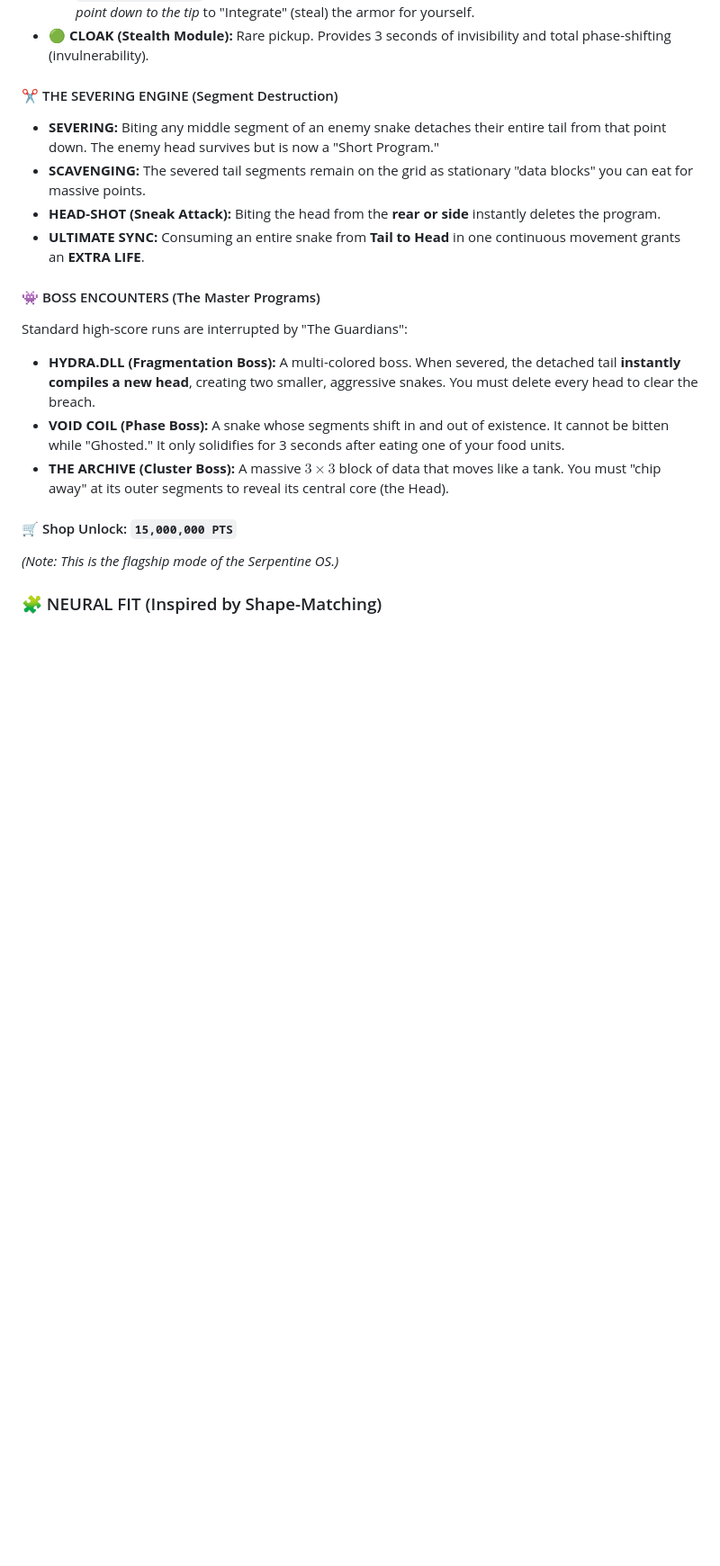
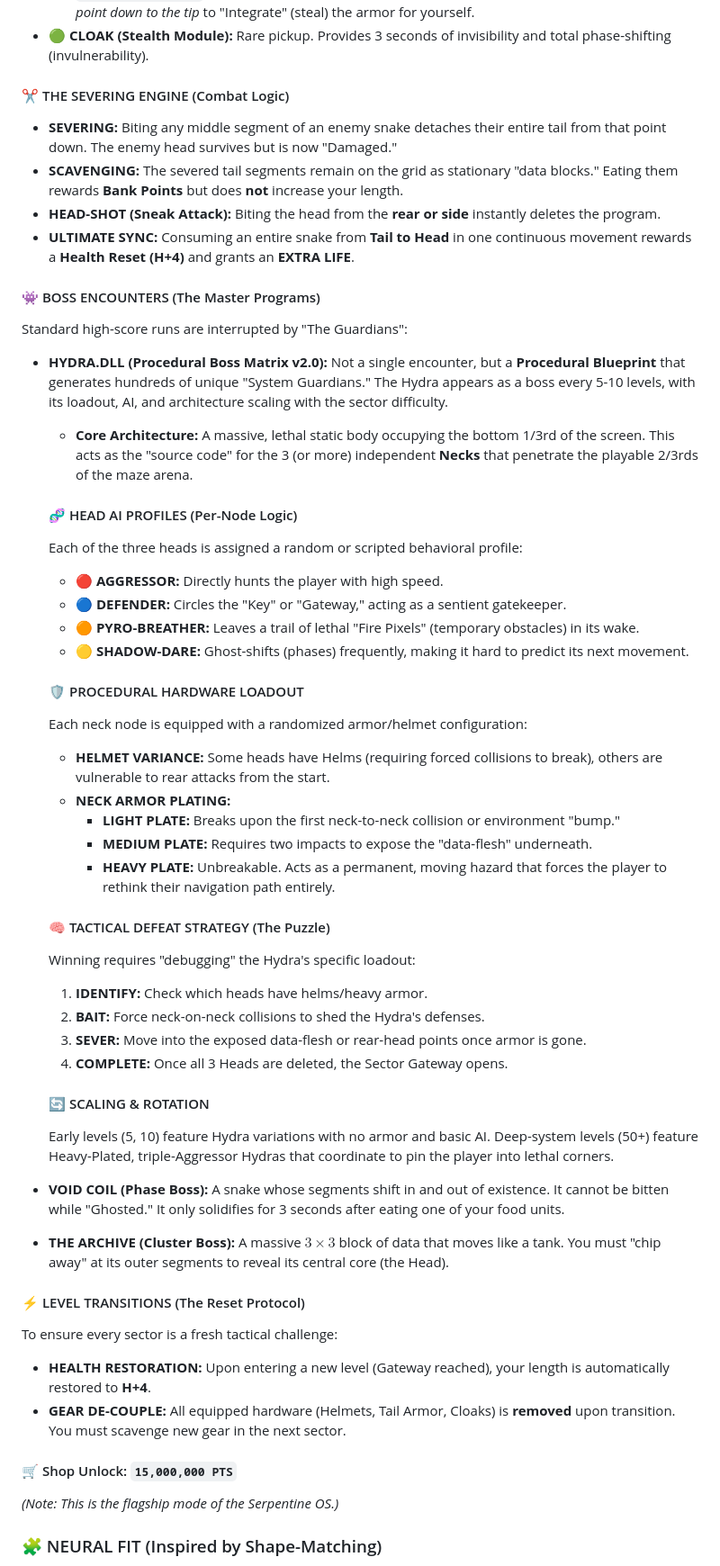
Before and after one commit to MetamorphicLabsAI/Serpentine, a Markdown page: concepts.md, the part around one of its changes. Shown at 90% size. GitHub-like rendering; blank space fills up the shorter version.

```diff
--- a/concepts.md
+++ b/concepts.md
@@ -231,17 +233,48 @@ Players and elite Sentinels can pick up and equip hardware modules:
     -   `Scavenging Armor:` If you sever a tail that has armor, you must consume the tail from the *severed point down to the tip* to "Integrate" (steal) the armor for yourself.
 -   **🟢 CLOAK (Stealth Module):** Rare pickup. Provides 3 seconds of invisibility and total phase-shifting (invulnerability).
 
-#### ✂️ THE SEVERING ENGINE (Segment Destruction)
--   **SEVERING:** Biting any middle segment of an enemy snake detaches their entire tail from that point down. The enemy head survives but is now a "Short Program."
--   **SCAVENGING:** The severed tail segments remain on the grid as stationary "data blocks" you can eat for massive points.
+#### ✂️ THE SEVERING ENGINE (Combat Logic)
+-   **SEVERING:** Biting any middle segment of an enemy snake detaches their entire tail from that point down. The enemy head survives but is now "Damaged."
+-   **SCAVENGING:** The severed tail segments remain on the grid as stationary "data blocks." Eating them rewards **Bank Points** but does **not** increase your length.
 -   **HEAD-SHOT (Sneak Attack):** Biting the head from the **rear or side** instantly deletes the program.
--   **ULTIMATE SYNC:** Consuming an entire snake from **Tail to Head** in one continuous movement grants an **EXTRA LIFE**.
+-   **ULTIMATE SYNC:** Consuming an entire snake from **Tail to Head** in one continuous movement rewards a **Health Reset (H+4)** and grants an **EXTRA LIFE**.
 
 #### 👾 BOSS ENCOUNTERS (The Master Programs)
 Standard high-score runs are interrupted by "The Guardians":
--   **HYDRA.DLL (Fragmentation Boss):** A multi-colored boss. When severed, the detached tail **instantly compiles a new head**, creating two smaller, aggressive snakes. You must delete every head to clear the breach.
+-   **HYDRA.DLL (Procedural Boss Matrix v2.0):** Not a single encounter, but a **Procedural Blueprint** that generates hundreds of unique "System Guardians." The Hydra appears as a boss every 5-10 levels, with its loadout, AI, and architecture scaling with the sector difficulty.
+    -   **Core Architecture:** A massive, lethal static body occupying the bottom 1/3rd of the screen. This acts as the "source code" for the 3 (or more) independent **Necks** that penetrate the playable 2/3rds of the maze arena.
+
+    #### 🧬 HEAD AI PROFILES (Per-Node Logic)
+    Each of the three heads is assigned a random or scripted behavioral profile:
+    -   **🔴 AGGRESSOR:** Directly hunts the player with high speed.
+    -   **🔵 DEFENDER:** Circles the "Key" or "Gateway," acting as a sentient gatekeeper.
+    -   **🟠 PYRO-BREATHER:** Leaves a trail of lethal "Fire Pixels" (temporary obstacles) in its wake.
+    -   **🟡 SHADOW-DARE:** Ghost-shifts (phases) frequently, making it hard to predict its next movement.
+
+    #### 🛡️ PROCEDURAL HARDWARE LOADOUT
+    Each neck node is equipped with a randomized armor/helmet configuration:
+    -   **HELMET VARIANCE:** Some heads have Helms (requiring forced collisions to break), others are vulnerable to rear attacks from the start.
+    -   **NECK ARMOR PLATING:**
+        -   **LIGHT PLATE:** Breaks upon the first neck-to-neck collision or environment "bump."
+        -   **MEDIUM PLATE:** Requires two impacts to expose the "data-flesh" underneath.
+        -   **HEAVY PLATE:** Unbreakable. Acts as a permanent, moving hazard that forces the player to rethink their navigation path entirely.
+
+    #### 🧠 TACTICAL DEFEAT STRATEGY (The Puzzle)
+    Winning requires "debugging" the Hydra's specific loadout:
+    1.  **IDENTIFY:** Check which heads have helms/heavy armor.
+    2.  **BAIT:** Force neck-on-neck collisions to shed the Hydra's defenses.
+    3.  **SEVER:** Move into the exposed data-flesh or rear-head points once armor is gone.
+    4.  **COMPLETE:** Once all 3 Heads are deleted, the Sector Gateway opens.
+
+    #### 🔄 SCALING & ROTATION
+    Early levels (5, 10) feature Hydra variations with no armor and basic AI. Deep-system levels (50+) feature Heavy-Plated, triple-Aggressor Hydras that coordinate to pin the player into lethal corners.
 -   **VOID COIL (Phase Boss):** A snake whose segments shift in and out of existence. It cannot be bitten while "Ghosted." It only solidifies for 3 seconds after eating one of your food units.
 -   **THE ARCHIVE (Cluster Boss):** A massive $3 \times 3$ block of data that moves like a tank. You must "chip away" at its outer segments to reveal its central core (the Head).
+
+#### ⚡ LEVEL TRANSITIONS (The Reset Protocol)
+To ensure every sector is a fresh tactical challenge:
+- **HEALTH RESTORATION:** Upon entering a new level (Gateway reached), your length is automatically restored to **H+4**.
+- **GEAR DE-COUPLE:** All equipped hardware (Helmets, Tail Armor, Cloaks) is **removed** upon transition. You must scavenge new gear in the next sector.
 
 #### 🛒 Shop Unlock: `15,000,000 PTS`
 *(Note: This is the flagship mode of the Serpentine OS.)*
```
Also changed, not shown: other parts of concepts.md (+3 -1 lines), README.md (+10 -0 lines).
